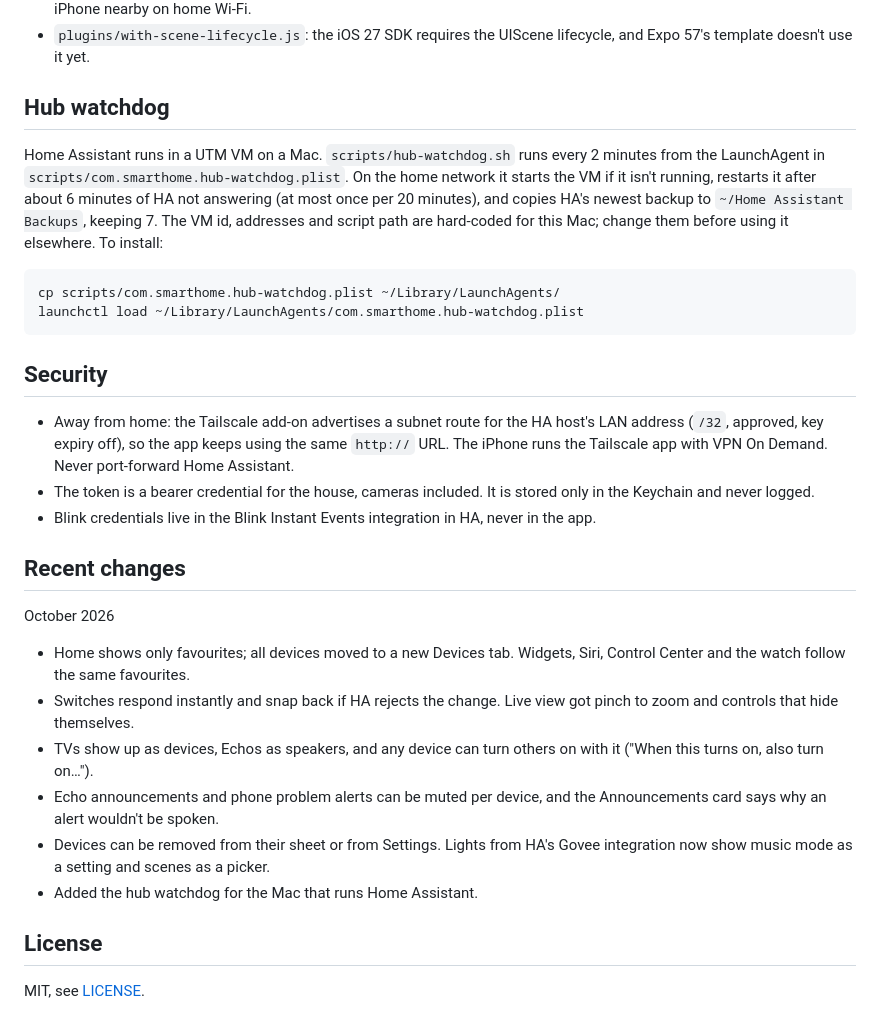
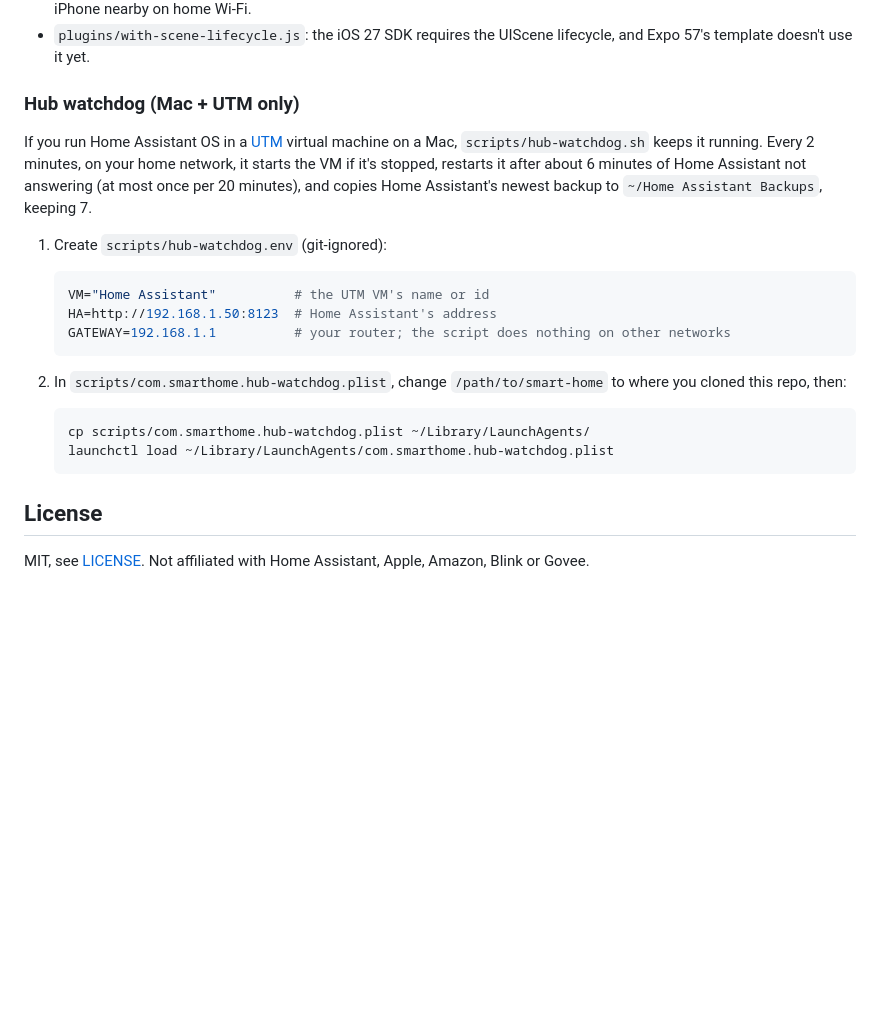
Before and after one commit to rohanjariwala03/smart-home, a Markdown page: README.md, the part around one of its changes. GitHub-like rendering; blank space fills up the shorter version.

````diff
--- a/README.md
+++ b/README.md
@@ -66,32 +124,25 @@ Create the token under Profile › Security › Long-lived access tokens. Adding
 - `targets/watch/`: Apple Watch app (SwiftUI): camera snapshots with the doorbell first, device toggles, scenes, calling HA's REST API. `_shared/WatchSync.swift` hands it the URL, token and favourites over WatchConnectivity. It needs the iPhone nearby on home Wi-Fi.
 - `plugins/with-scene-lifecycle.js`: the iOS 27 SDK requires the UIScene lifecycle, and Expo 57's template doesn't use it yet.
 
-## Hub watchdog
+### Hub watchdog (Mac + UTM only)
 
-Home Assistant runs in a UTM VM on a Mac. `scripts/hub-watchdog.sh` runs every 2 minutes from the LaunchAgent in `scripts/com.smarthome.hub-watchdog.plist`. On the home network it starts the VM if it isn't running, restarts it after about 6 minutes of HA not answering (at most once per 20 minutes), and copies HA's newest backup to `~/Home Assistant Backups`, keeping 7. The VM id, addresses and script path are hard-coded for this Mac; change them before using it elsewhere. To install:
+If you run Home Assistant OS in a [UTM](https://mac.getutm.app) virtual machine on a Mac, `scripts/hub-watchdog.sh` keeps it running. Every 2 minutes, on your home network, it starts the VM if it's stopped, restarts it after about 6 minutes of Home Assistant not answering (at most once per 20 minutes), and copies Home Assistant's newest backup to `~/Home Assistant Backups`, keeping 7.
 
-```bash
-cp scripts/com.smarthome.hub-watchdog.plist ~/Library/LaunchAgents/
-launchctl load ~/Library/LaunchAgents/com.smarthome.hub-watchdog.plist
-```
+1. Create `scripts/hub-watchdog.env` (git-ignored):
 
-## Security
+   ```bash
+   VM="Home Assistant"          # the UTM VM's name or id
+   HA=http://192.168.1.50:8123  # Home Assistant's address
+   GATEWAY=192.168.1.1          # your router; the script does nothing on other networks
+   ```
 
-- Away from home: the Tailscale add-on advertises a subnet route for the HA host's LAN address (`/32`, approved, key expiry off), so the app keeps using the same `http://` URL. The iPhone runs the Tailscale app with VPN On Demand. Never port-forward Home Assistant.
-- The token is a bearer credential for the house, cameras included. It is stored only in the Keychain and never logged.
-- Blink credentials live in the Blink Instant Events integration in HA, never in the app.
+2. In `scripts/com.smarthome.hub-watchdog.plist`, change `/path/to/smart-home` to where you cloned this repo, then:
 
-## Recent changes
-
-October 2026
-
-- Home shows only favourites; all devices moved to a new Devices tab. Widgets, Siri, Control Center and the watch follow the same favourites.
-- Switches respond instantly and snap back if HA rejects the change. Live view got pinch to zoom and controls that hide themselves.
-- TVs show up as devices, Echos as speakers, and any device can turn others on with it ("When this turns on, also turn on…").
-- Echo announcements and phone problem alerts can be muted per device, and the Announcements card says why an alert wouldn't be spoken.
-- Devices can be removed from their sheet or from Settings. Lights from HA's Govee integration now show music mode as a setting and scenes as a picker.
-- Added the hub watchdog for the Mac that runs Home Assistant.
+   ```bash
+   cp scripts/com.smarthome.hub-watchdog.plist ~/Library/LaunchAgents/
+   launchctl load ~/Library/LaunchAgents/com.smarthome.hub-watchdog.plist
+   ```
 
 ## License
 
-MIT, see [LICENSE](LICENSE).
+MIT, see [LICENSE](LICENSE). Not affiliated with Home Assistant, Apple, Amazon, Blink or Govee.
````
Also changed, not shown: other parts of README.md (+88 -30 lines), docs/screenshots/ipad-devices.png (added), docs/screenshots/iphone-home.png (added), 5 other files.
